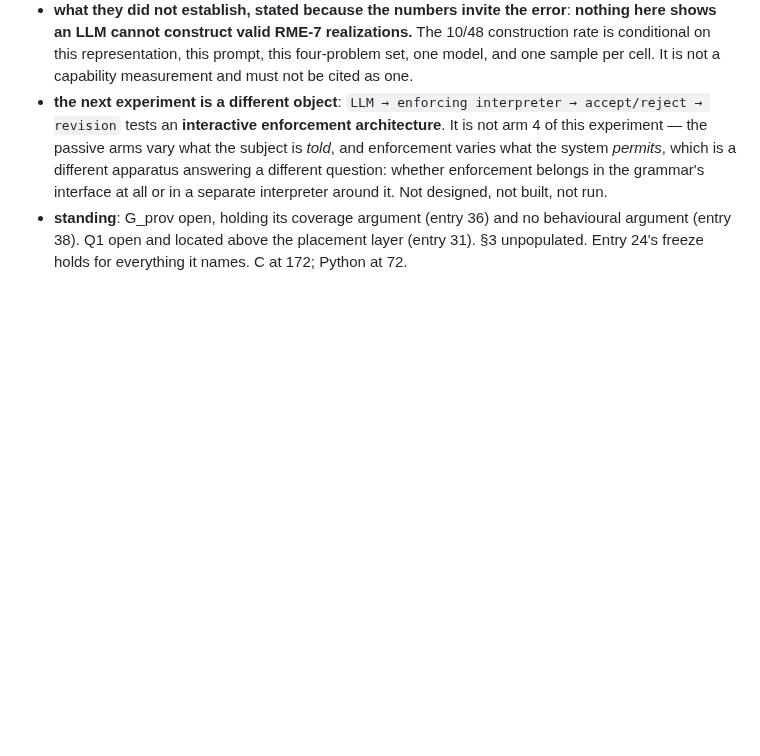
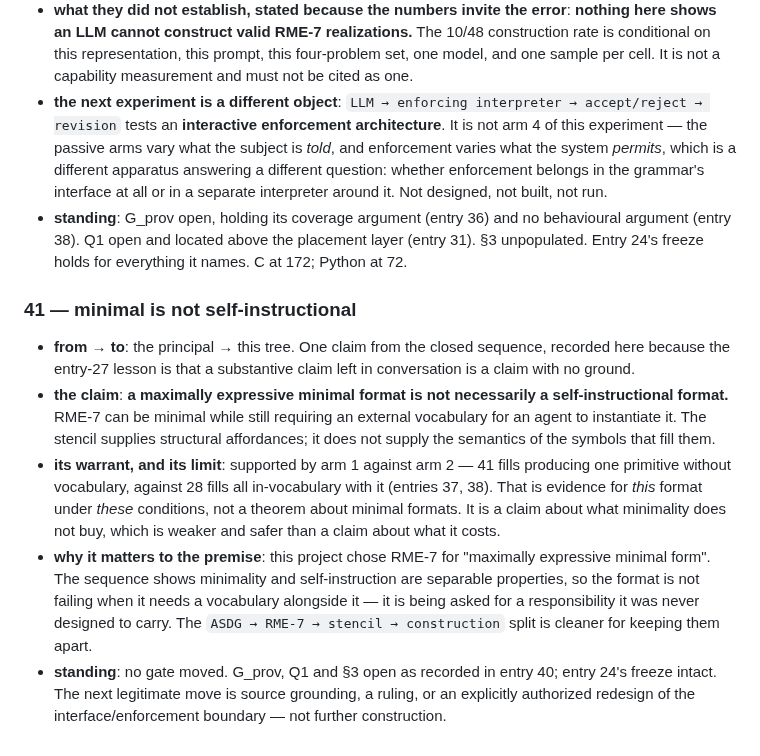
Before and after one commit to mrosst108-collab/moop, a Markdown page: docs/crossing.md, the part around the change. Rendered like a GitHub page; blank space fills up the shorter version.

Commit message:
Record the transferable result: minimal is not self-instructional
A maximally expressive minimal format need not be a self-instructional
one. RME-7 can be minimal while still requiring an external vocabulary
for an agent to instantiate it; the stencil supplies structural
affordances, not the semantics of the symbols that fill them.

Warranted by arm 1 against arm 2 and scoped to them: evidence about
this format under these conditions, not a theorem about minimal
formats. Recorded because it bears on the premise the format was chosen
under, and because a claim left in conversation has no ground.

No gate moved.

```diff
--- a/docs/crossing.md
+++ b/docs/crossing.md
@@ -544,3 +544,11 @@ mechanism, zero code.
 - **what they did not establish, stated because the numbers invite the error**: **nothing here shows an LLM cannot construct valid RME-7 realizations.** The 10/48 construction rate is conditional on this representation, this prompt, this four-problem set, one model, and one sample per cell. It is not a capability measurement and must not be cited as one.
 - **the next experiment is a different object**: `LLM → enforcing interpreter → accept/reject → revision` tests an **interactive enforcement architecture**. It is not arm 4 of this experiment — the passive arms vary what the subject is *told*, and enforcement varies what the system *permits*, which is a different apparatus answering a different question: whether enforcement belongs in the grammar's interface at all or in a separate interpreter around it. Not designed, not built, not run.
 - **standing**: G_prov open, holding its coverage argument (entry 36) and no behavioural argument (entry 38). Q1 open and located above the placement layer (entry 31). §3 unpopulated. Entry 24's freeze holds for everything it names. C at 172; Python at 72.
+
+### 41 — minimal is not self-instructional
+
+- **from → to**: the principal → this tree. One claim from the closed sequence, recorded here because the entry-27 lesson is that a substantive claim left in conversation is a claim with no ground.
+- **the claim**: **a maximally expressive minimal format is not necessarily a self-instructional format.** RME-7 can be minimal while still requiring an external vocabulary for an agent to instantiate it. The stencil supplies structural affordances; it does not supply the semantics of the symbols that fill them.
+- **its warrant, and its limit**: supported by arm 1 against arm 2 — 41 fills producing one primitive without vocabulary, against 28 fills all in-vocabulary with it (entries 37, 38). That is evidence for *this* format under *these* conditions, not a theorem about minimal formats. It is a claim about what minimality does not buy, which is weaker and safer than a claim about what it costs.
+- **why it matters to the premise**: this project chose RME-7 for "maximally expressive minimal form". The sequence shows minimality and self-instruction are separable properties, so the format is not failing when it needs a vocabulary alongside it — it is being asked for a responsibility it was never designed to carry. The `ASDG → RME-7 → stencil → construction` split is cleaner for keeping them apart.
+- **standing**: no gate moved. G_prov, Q1 and §3 open as recorded in entry 40; entry 24's freeze intact. The next legitimate move is source grounding, a ruling, or an explicitly authorized redesign of the interface/enforcement boundary — not further construction.
```
